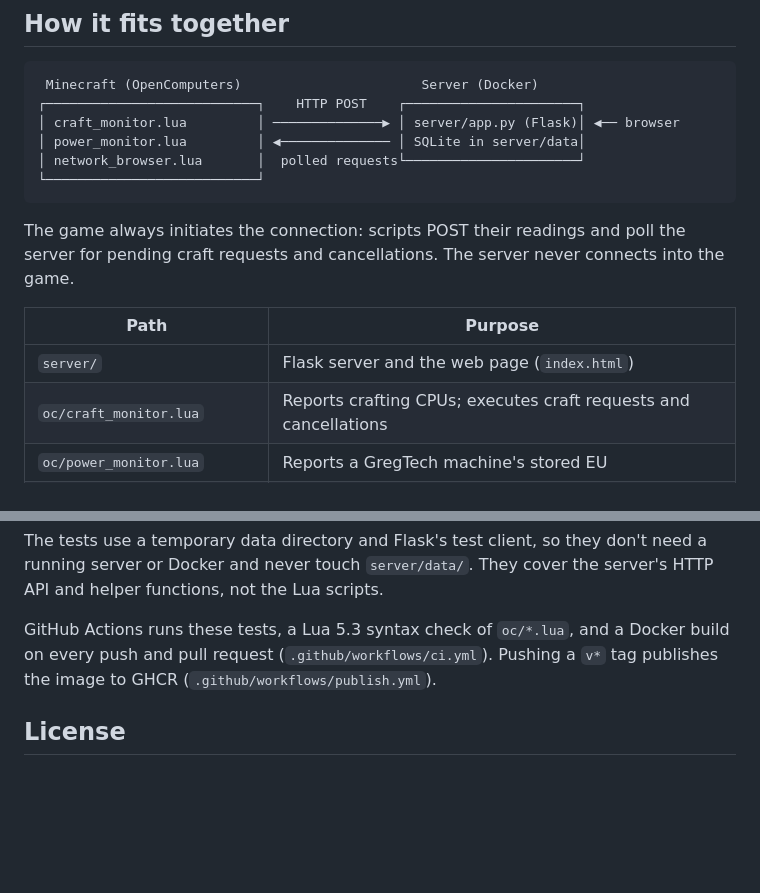
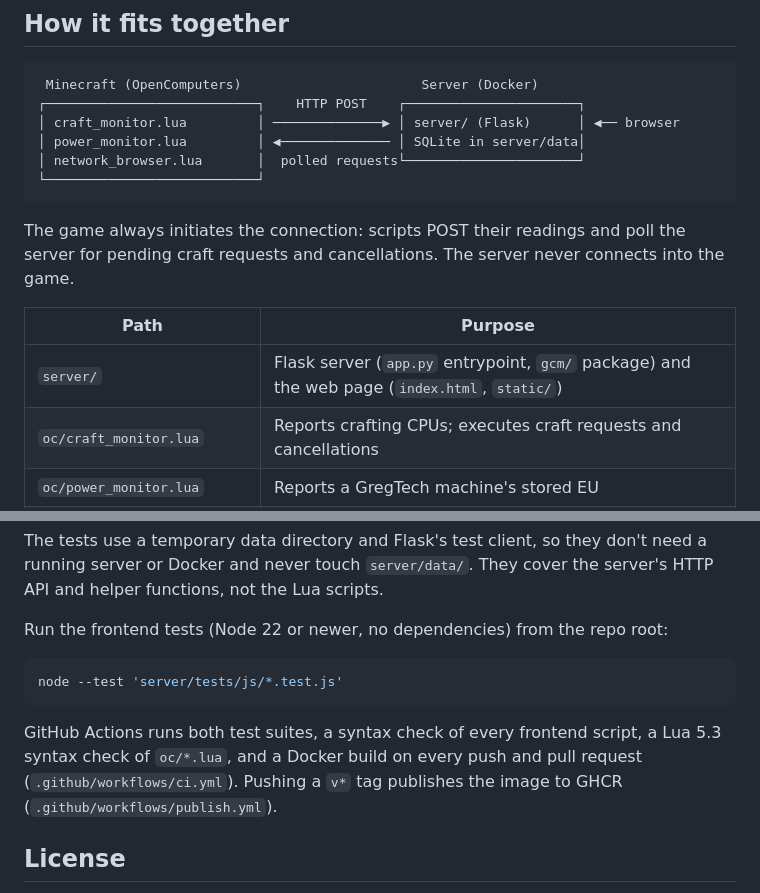
Before and after one commit to Maselkov/gtnh-craft-monitor, a Markdown page: README.md, 2 parts joined by grey strips. Rendered like a GitHub page; blank space fills up the shorter version.

Commit message:
Docs: describe the gcm package, static frontend and test suites
Co-Authored-By: Claude Opus 5.5 <noreply@anthropic.com>

````diff
--- a/README.md
+++ b/README.md
@@ -30,7 +30,7 @@ Features:
 ```
  Minecraft (OpenComputers)                       Server (Docker)
 ┌───────────────────────────┐    HTTP POST    ┌──────────────────────┐
-│ craft_monitor.lua         │ ──────────────▶ │ server/app.py (Flask)│ ◀── browser
+│ craft_monitor.lua         │ ──────────────▶ │ server/ (Flask)      │ ◀── browser
 │ power_monitor.lua         │ ◀────────────── │ SQLite in server/data│
 │ network_browser.lua       │  polled requests└──────────────────────┘
 └───────────────────────────┘
@@ -42,7 +42,7 @@ never connects into the game.
 
 | Path | Purpose |
 |---|---|
-| `server/` | Flask server and the web page (`index.html`) |
+| `server/` | Flask server (`app.py` entrypoint, `gcm/` package) and the web page (`index.html`, `static/`) |
 | `oc/craft_monitor.lua` | Reports crafting CPUs; executes craft requests and cancellations |
 | `oc/power_monitor.lua` | Reports a GregTech machine's stored EU |
 | `oc/network_browser.lua` | Scans ME network contents |
@@ -550,8 +550,15 @@ The tests use a temporary data directory and Flask's test client, so they
 don't need a running server or Docker and never touch `server/data/`. They
 cover the server's HTTP API and helper functions, not the Lua scripts.
 
-GitHub Actions runs these tests, a Lua 5.3 syntax check of `oc/*.lua`, and a
-Docker build on every push and pull request (`.github/workflows/ci.yml`).
+Run the frontend tests (Node 22 or newer, no dependencies) from the repo root:
+
+```bash
+node --test 'server/tests/js/*.test.js'
+```
+
+GitHub Actions runs both test suites, a syntax check of every frontend
+script, a Lua 5.3 syntax check of `oc/*.lua`, and a Docker build on every
+push and pull request (`.github/workflows/ci.yml`).
 Pushing a `v*` tag publishes the image to GHCR (`.github/workflows/publish.yml`).
 
 ## License
````
Also changed, not shown: CONTEXT.md (+92 -57 lines).
